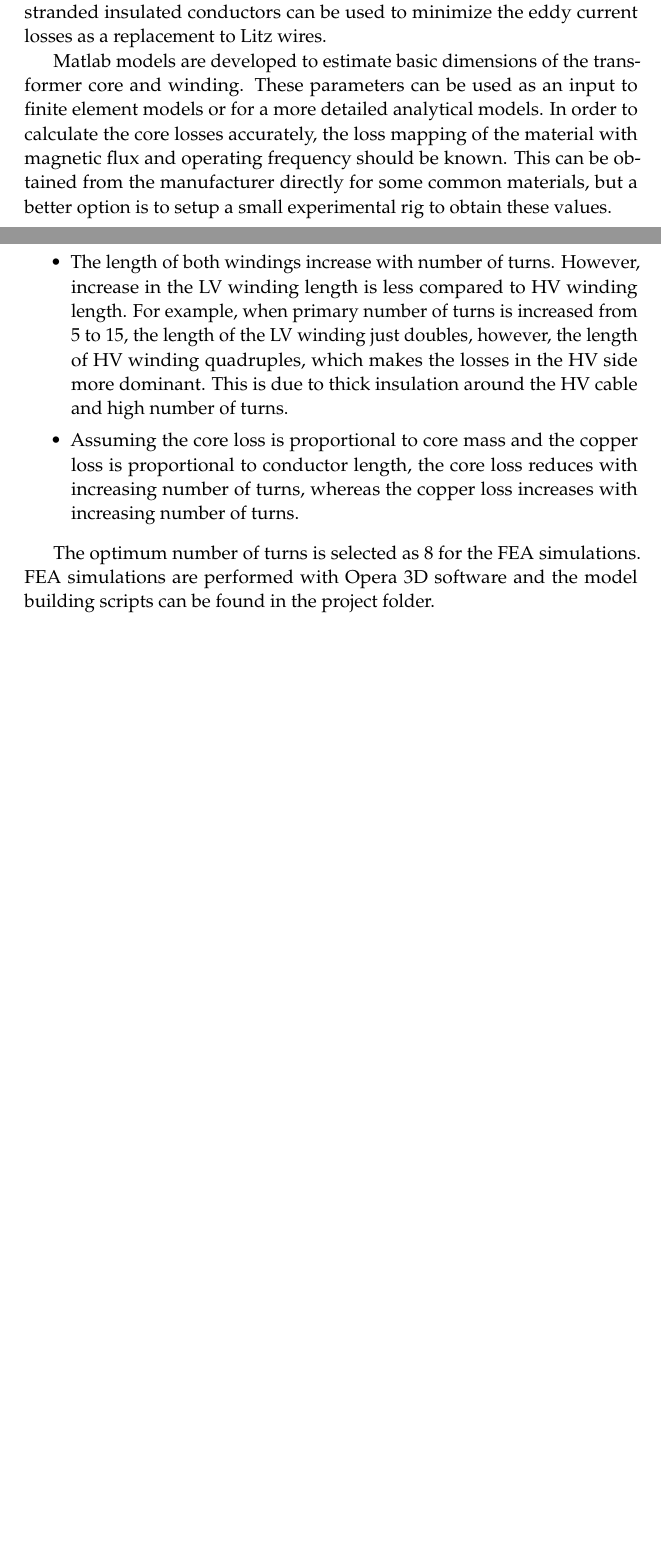
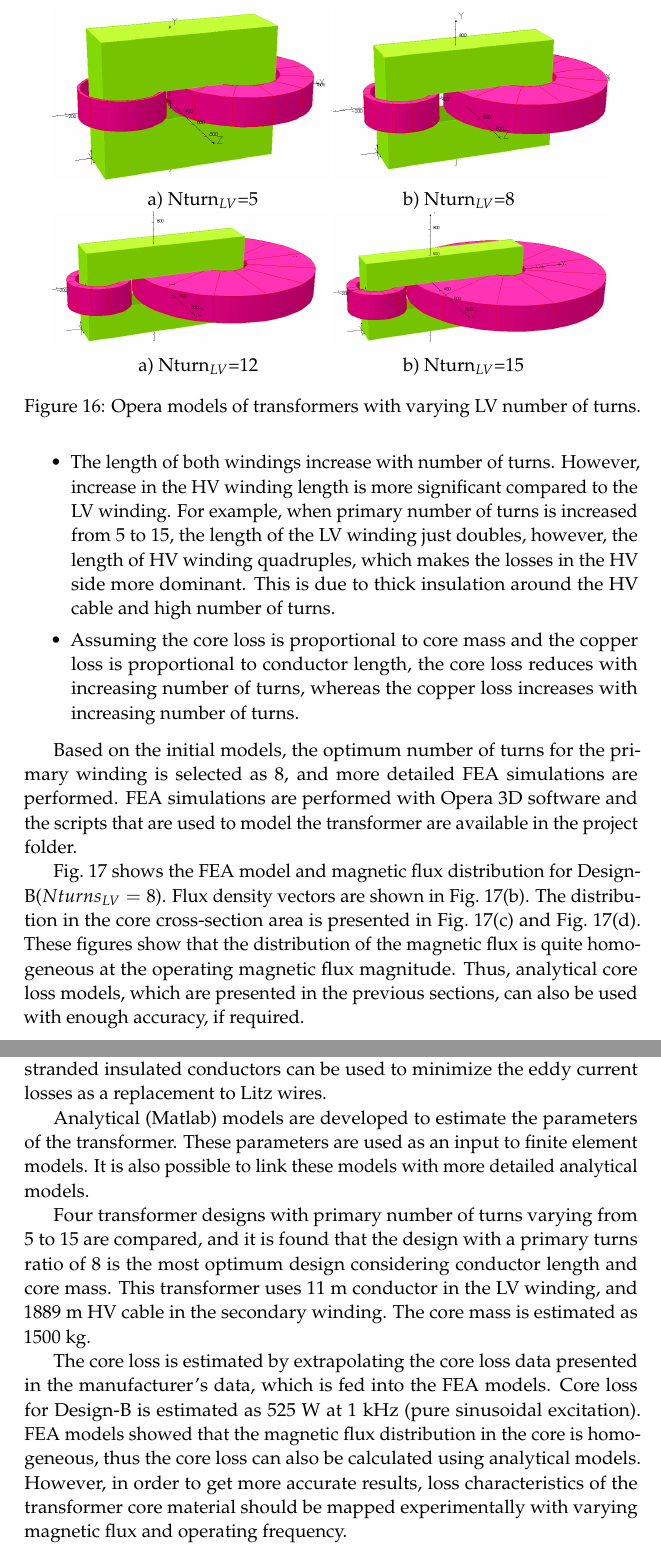
Before and after one commit to odtu/narec, a LaTeX paper (transformer_report.tex): two parts of pages 22 and 24 of 32 before the commit and two parts of pages 23 and 31 of 33 after it, joined at a grey line, cut at the place of the change, the shorter picture padded with empty space. Compiled offline with pdfLaTeX.

Commit message:
final report

```diff
--- a/transformer_report.tex
+++ b/transformer_report.tex
@@ -543,8 +535,3 @@ In this report, a review of core materials and loss calculation methods for medi
-\textbf{Winding Type}: In the primary field windings, the most suitable winding type is foil-type conductors, as low thickness is required for minimum eddy current loss, but a large conductor area is required to conduct high input current. It is possible to use two parallel primary windings to double the conducting area. Standard HV cables are proposed to be used in the secondary winding in order to simplify the manufacturing and insulation.Multi-stranded insulated conductors can be used to minimize the eddy current losses as a replacement to Litz wires.
-
-Matlab models are developed to estimate basic dimensions of the transformer core and winding. These parameters can be used as an input to finite element models or for a more detailed analytical models. In order to calculate the core losses accurately, the loss mapping of the material with magnetic flux and operating frequency should be known. This can be obtained from the manufacturer directly for some common materials, but a better option is to setup a small experimental rig to obtain these values.
-
-\clearpage
 
 \section{Sample Design}
 
@@ -587,4 +574,16 @@ Four Designs are presented in this report with varying primary(low-voltage) numb
 \item Design D: $Nturns_{LV}=15$
 \end{itemize}
 
-The specifications of these designs are presented through Table~\ref{design_A} to Table~\ref{design_D}. Core mass, LV and HV conductor length variation are presented in Table~\ref{conductor_length}. From the table, following can be concluded:
+\begin{figure}[]
+  \centering
+    \includegraphics[width=0.45\textwidth]{Np5}
+    \includegraphics[width=0.45\textwidth]{Np8_pers}
+
+a) Nturn$_{LV}$=5 \hspace{1.1in} b) Nturn$_{LV}$=8
+
+    \includegraphics[width=0.45\textwidth]{N12}
+    \includegraphics[width=0.45\textwidth]{N15}
+
+a) Nturn$_{LV}$=12 \hspace{1.1in} b) Nturn$_{LV}$=15
+
+  \caption{Opera models of transformers with varying LV number of turns.}
@@ -591,10 +596,14 @@ The specifications of these designs are presented through Table~\ref{design_A} t
 \begin{itemize}
 \item Core mass reduces as the number of turns increases.
-\item The length of both windings increase with number of turns. However, increase in the LV winding length is less compared to HV winding length. For example, when primary number of turns is increased from  5 to 15, the length of the LV winding just doubles, however, the length of HV winding quadruples, which makes the losses in the HV side more dominant. This is due to thick insulation around the HV cable and high number of turns.
+\item The length of both windings increase with number of turns. However, increase in the HV winding length is more significant compared to the LV winding. For example, when primary number of turns is increased from  5 to 15, the length of the LV winding just doubles, however, the length of HV winding quadruples, which makes the losses in the HV side more dominant. This is due to thick insulation around the HV cable and high number of turns.
 \item Assuming the core loss is proportional to core mass and the copper loss is proportional to conductor length, the core loss reduces with increasing number of turns, whereas the copper loss increases with increasing number of turns.
 \end{itemize}
 
-The optimum number of turns is selected as 8 for the FEA simulations. FEA simulations are performed with Opera 3D software and the model building scripts can be found in the project folder.
+
+Based on the initial models, the optimum number of turns for the primary winding is selected as 8, and more detailed FEA simulations are performed. FEA simulations are performed with Opera 3D software and the scripts that are used to model the transformer are available in the project folder.
+
+Fig.~\ref{Np8_FEA} shows the FEA model and magnetic flux distribution for Design-B($Nturns_{LV}=8$). Flux density vectors are shown in Fig.~\ref{Np8_FEA}(b). The distribution in the core cross-section area is presented in Fig.~\ref{Np8_FEA}(c) and Fig.~\ref{Np8_FEA}(d). These figures show that the distribution of the magnetic flux is quite homogeneous at the operating magnetic flux magnitude. Thus, analytical core loss models, which are presented in the previous sections, can also be used with enough accuracy, if required.
+
 
 \begin{table}[]
 \begin{center}
@@ -856,3 +891,14 @@ Frequency(Hz) & Flux Density (T) & Loss density (W/kg) \\
+\textbf{Winding Type}: In the primary field windings, the most suitable winding type is foil-type conductors, as low thickness is required for minimum eddy current loss, but a large conductor area is required to conduct high input current. It is possible to use two parallel primary windings to double the conducting area. Standard HV cables are proposed to be used in the secondary winding in order to simplify the manufacturing and insulation.Multi-stranded insulated conductors can be used to minimize the eddy current losses as a replacement to Litz wires.
+
+Analytical (Matlab) models are developed to estimate the parameters of the transformer. These parameters are used as an input to finite element models. It is also possible to link these models with more detailed analytical models.
+
+Four transformer designs with primary number of turns varying from 5 to 15 are compared, and it is found that the design with a primary turns ratio of 8 is the most optimum design considering conductor length and core mass. This transformer uses 11 m conductor in the LV winding, and 1889 m HV cable in the secondary winding. The core mass is estimated as 1500 kg.
+
+The core loss is estimated by extrapolating the core loss data presented in the manufacturer's data, which is fed into the FEA models. Core loss for Design-B is estimated as 525 W at 1 kHz (pure sinusoidal excitation). FEA models showed that the magnetic flux distribution in the core is homogeneous, thus the core loss can also be calculated using analytical models. However, in order to get more accurate results, loss characteristics of the transformer core material should be mapped experimentally with varying magnetic flux and operating frequency.
+
+\clearpage
+
+
 %----------------------------------------------------------------------------------------
 %	BIBLIOGRAPHY
 %----------------------------------------------------------------------------------------
```
Also changed, not shown: images/N8_B.png, images/N8_core_By3.png, transformer_report.pdf, transformer_report.tex (42 more changed lines).
